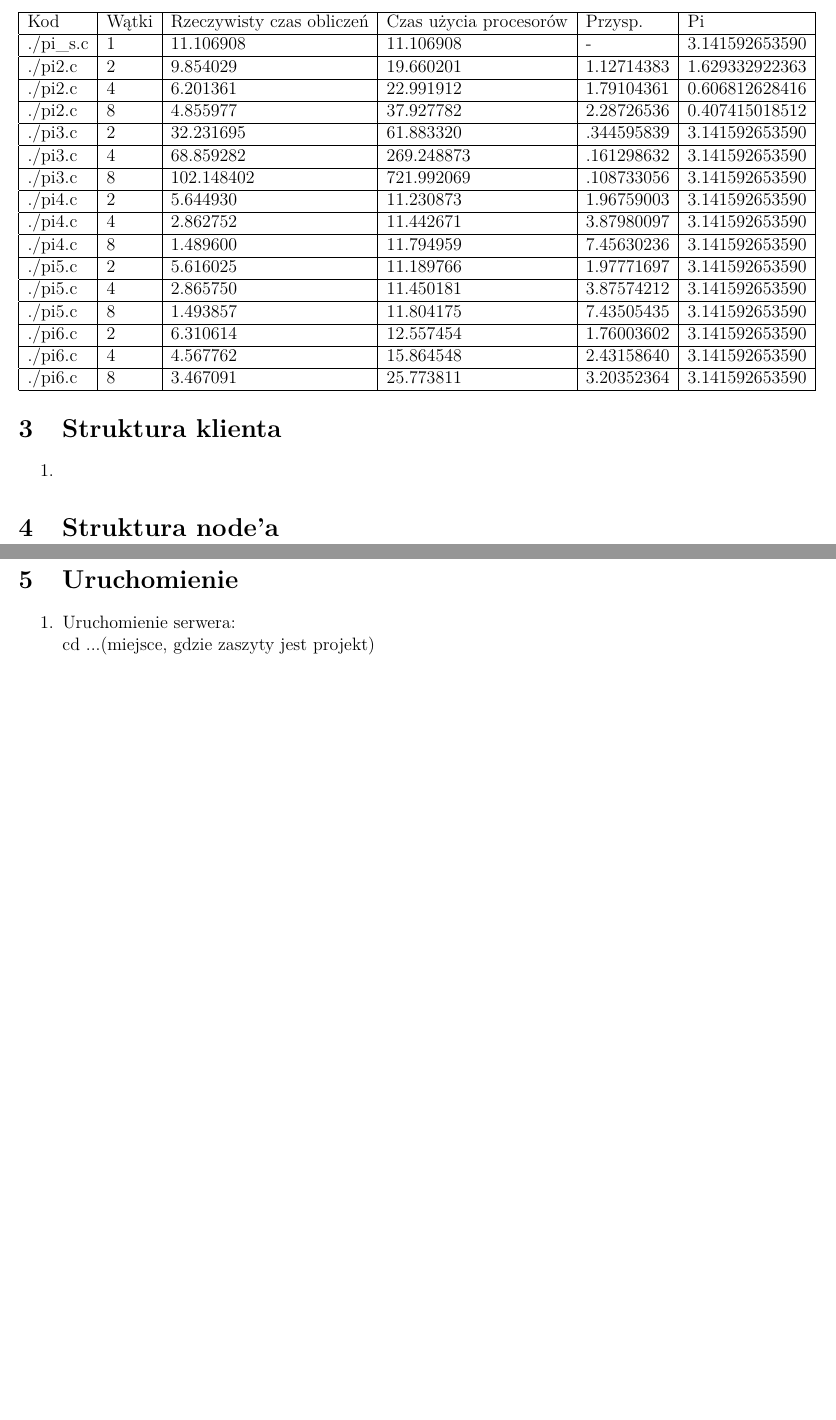
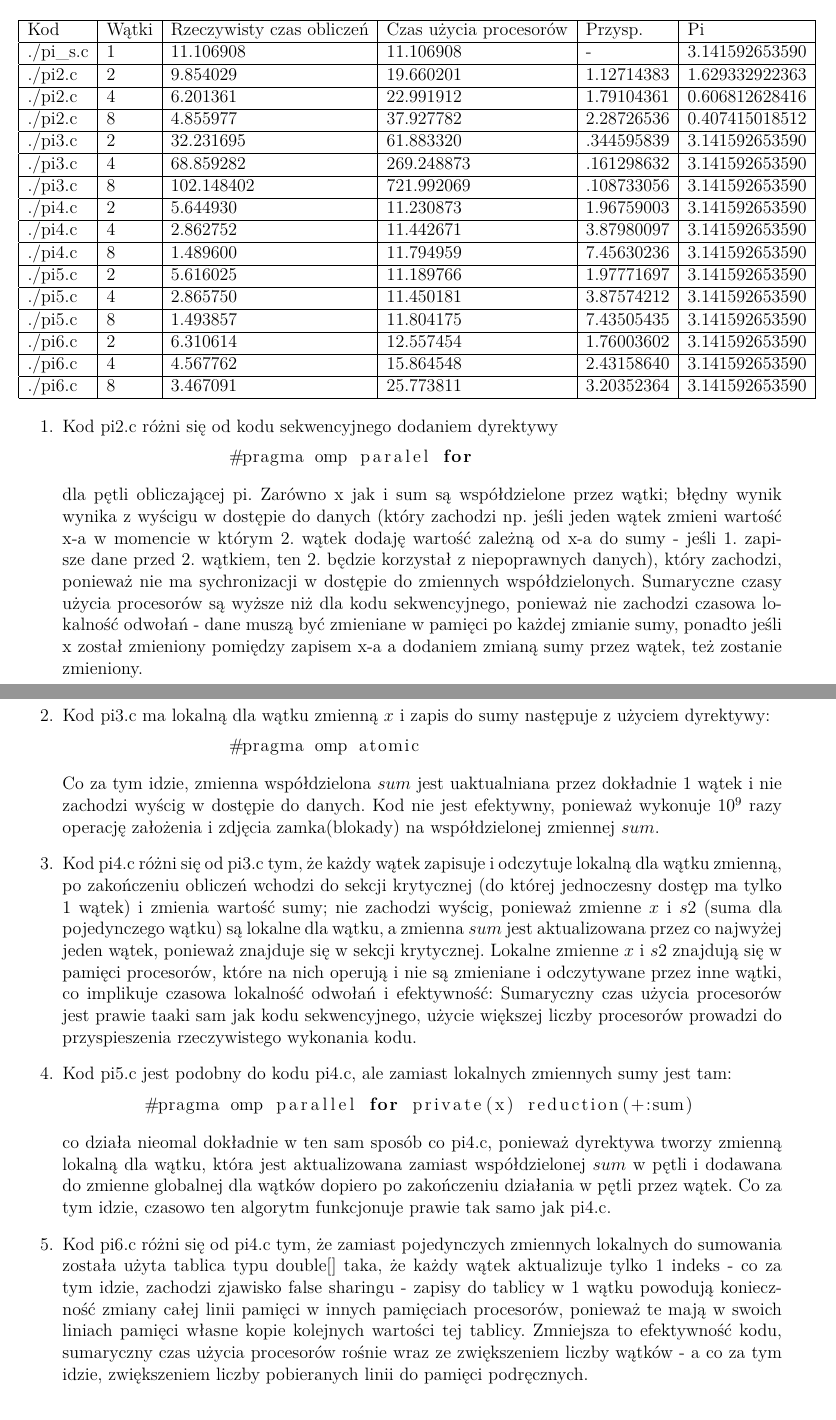
Before and after one commit to JonothorDarry/Return_of_the_King, a LaTeX document (PTC2/Sprawko.tex): two parts of pages 1 and 2 of 2 before the commit and two parts of pages 1 and 2 of 3 after it, joined at a grey line, cut so that both start at the same text, the shorter picture padded with empty space. Compiled offline with pdfLaTeX.

Commit message:
Sprawko 2.0 - almost final

```diff
--- a/PTC2/Sprawko.tex
+++ b/PTC2/Sprawko.tex
@@ -8,6 +8,13 @@
             footskip=.25in]{geometry}
 \pagenumbering{gobble}
 \usepackage[colorlinks=true, linkcolor=Black, urlcolor=Blue]{hyperref}
+\usepackage[polish]{babel}
+\usepackage[utf8]{inputenc}
+\usepackage{graphicx}
+\usepackage{subcaption}
+\usepackage{listings}
+\usepackage{color}
+\usepackage[svgnames]{xcolor}
 
 \begin{document}
 \title{Sprawozdanie z zadania na Przetwarzanie Równoległe\\
@@ -44,26 +51,34 @@
 		./pi6.c &  2 &  6.310614 &  12.557454 &  1.76003602 &  3.141592653590 \\ \hline
 		./pi6.c &  4 &  4.567762 &  15.864548 &  2.43158640 &  3.141592653590 \\ \hline
 		./pi6.c &  8 &  3.467091 &  25.773811 &  3.20352364 &  3.141592653590 \\ \hline
-
 	\end{tabular}
 
 \end{flushleft}
+\begin{enumerate}
+	\item Kod pi2.c różni się od kodu sekwencyjnego dodaniem dyrektywy
+	\begin{lstlisting}[language=C]
+		#pragma omp paralel for
+	\end{lstlisting}
+	dla pętli obliczającej pi. Zarówno x jak i sum są współdzielone przez wątki; błędny wynik wynika z wyścigu w dostępie do danych (który zachodzi np. jeśli jeden wątek zmieni wartość x-a w momencie w którym 2. wątek dodaję wartość zależną od x-a do sumy - jeśli 1. zapisze dane przed 2. wątkiem, ten 2. będzie korzystał z niepoprawnych danych), który zachodzi, ponieważ nie ma sychronizacji w dostępie do zmiennych współdzielonych. Sumaryczne czasy użycia procesorów są wyższe niż dla kodu sekwencyjnego, ponieważ nie zachodzi czasowa lokalność odwołań - dane muszą być zmieniane w pamięci po każdej zmianie sumy, ponadto jeśli x został zmieniony pomiędzy zapisem x-a a dodaniem zmianą sumy przez wątek, też zostanie zmieniony.
+	\\
+	\\
 
-\section{Struktura klienta}
-\begin{enumerate}
-	\item
-\end{enumerate}
 
-\section{Struktura node'a}
-\begin{enumerate}
-	\item
-\end{enumerate}
+	\item Kod pi3.c ma lokalną dla wątku zmienną $x$ i zapis do sumy następuje z użyciem dyrektywy:
+	\begin{lstlisting}[language=C]
+		#pragma omp atomic
+	\end{lstlisting}
+	Co za tym idzie, zmienna współdzielona $sum$ jest uaktualniana przez dokładnie 1 wątek i nie zachodzi wyścig w dostępie do danych. Kod nie jest efektywny, ponieważ wykonuje $10^{9}$ razy operację założenia i zdjęcia zamka(blokady) na współdzielonej zmiennej $sum$.
 
-\section{Uruchomienie}
-\begin{enumerate}
-	\item Uruchomienie serwera:\\
-		cd ...(miejsce, gdzie zaszyty jest projekt)\\
+	\item Kod pi4.c różni się od pi3.c tym, że każdy wątek zapisuje i odczytuje lokalną dla wątku zmienną, po zakończeniu obliczeń wchodzi do sekcji krytycznej (do której jednoczesny dostęp ma tylko 1 wątek) i zmienia wartość sumy; nie zachodzi wyścig, ponieważ zmienne $x$ i $s2$ (suma dla pojedynczego wątku) są lokalne dla wątku, a zmienna $sum$ jest aktualizowana przez co najwyżej jeden wątek, ponieważ znajduje się w sekcji krytycznej. Lokalne zmienne $x$ i $s2$ znajdują się w pamięci procesorów, które na nich operują i nie są zmieniane i odczytywane przez inne wątki, co implikuje czasowa lokalność odwołań i efektywność: Sumaryczny czas użycia procesorów jest prawie taaki sam jak kodu sekwencyjnego, użycie większej liczby procesorów prowadzi do przyspieszenia rzeczywistego wykonania kodu.
 
+	\item Kod pi5.c jest podobny do kodu pi4.c, ale zamiast lokalnych zmiennych sumy jest tam:
+	\begin{lstlisting}[language=C]
+	#pragma omp parallel for private(x) reduction(+:sum)
+	\end{lstlisting}
+	co działa nieomal dokładnie w ten sam sposób co pi4.c, ponieważ dyrektywa tworzy zmienną lokalną dla wątku, która jest aktualizowana zamiast współdzielonej $sum$ w pętli i dodawana do zmienne globalnej dla wątków dopiero po zakończeniu działania w pętli przez wątek. Co za tym idzie, czasowo ten algorytm funkcjonuje prawie tak samo jak pi4.c.
+
+	\item Kod pi6.c różni się od pi4.c tym, że zamiast pojedynczych zmiennych lokalnych do sumowania została użyta tablica typu double[] taka, że każdy wątek aktualizuje tylko 1 indeks - co za tym idzie, zachodzi zjawisko false sharingu - zapisy do tablicy w 1 wątku powodują konieczność zmiany całej linii pamięci w innych pamięciach procesorów, ponieważ te mają w swoich liniach pamięci własne kopie kolejnych wartości tej tablicy. Zmniejsza to efektywność kodu, sumaryczny czas użycia procesorów rośnie wraz ze zwiększeniem liczby wątków - a co za tym idzie, zwiększeniem liczby pobieranych linii do pamięci podręcznych.
 
 \end{enumerate}
 
@@ -70 +95,5 @@
+	\item Jedyną trudnością były zdarzające się iteracje, w których procesor delikatnie zwalniał, zapewne w wyniku procesów w tle, po wyeliminowaniu których otrzymałem powyższe rezultaty. Różnice pomiędzy kolejnymi 7., 15. i 23. iteracją były rzędu 0.2-0.4 sekundy, dlatego zasadnym było albo wydłużenie pętli, albo wyeliminowanie zbędnych procesów.
+\end{enumerate}
+
+
 \end{document}
```
Also changed, not shown: PTC2/Sprawko.pdf, PTC2/Sprawko.tex (10 more changed lines).
